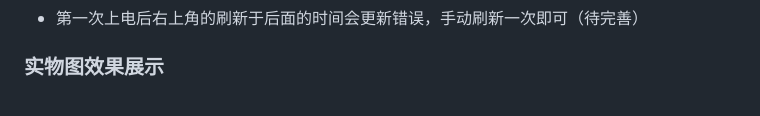
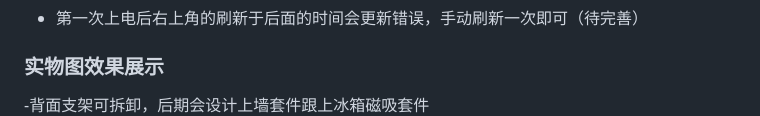
Before and after one commit to yanyuandi/7.5inch_Multifunctional_E-Paper, a Markdown page: README.md, the part around the change. Rendered like a GitHub page.

```diff
--- a/README.md
+++ b/README.md
@@ -66,7 +66,7 @@ $conn = new mysqli('你的服务器数据库地址', 'root', '数据库密码',
 
 
 ### 实物图效果展示
-
+-背面支架可拆卸，后期会设计上墙套件跟上冰箱磁吸套件
 ![image](jpg/109A0671.jpg)
 ![image](jpg/109A0673.jpg)
 ![image](jpg/109A0676.jpg)
```
